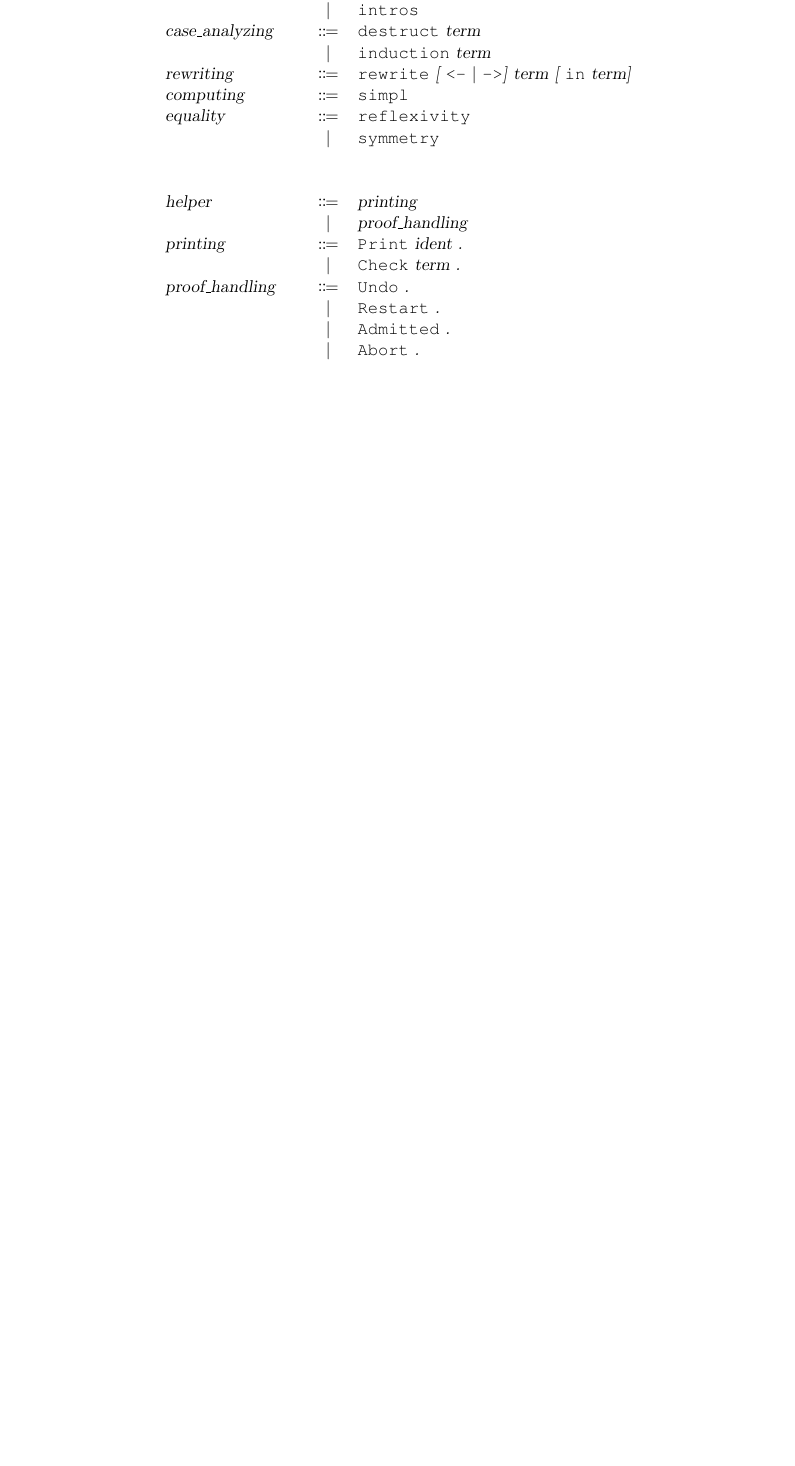
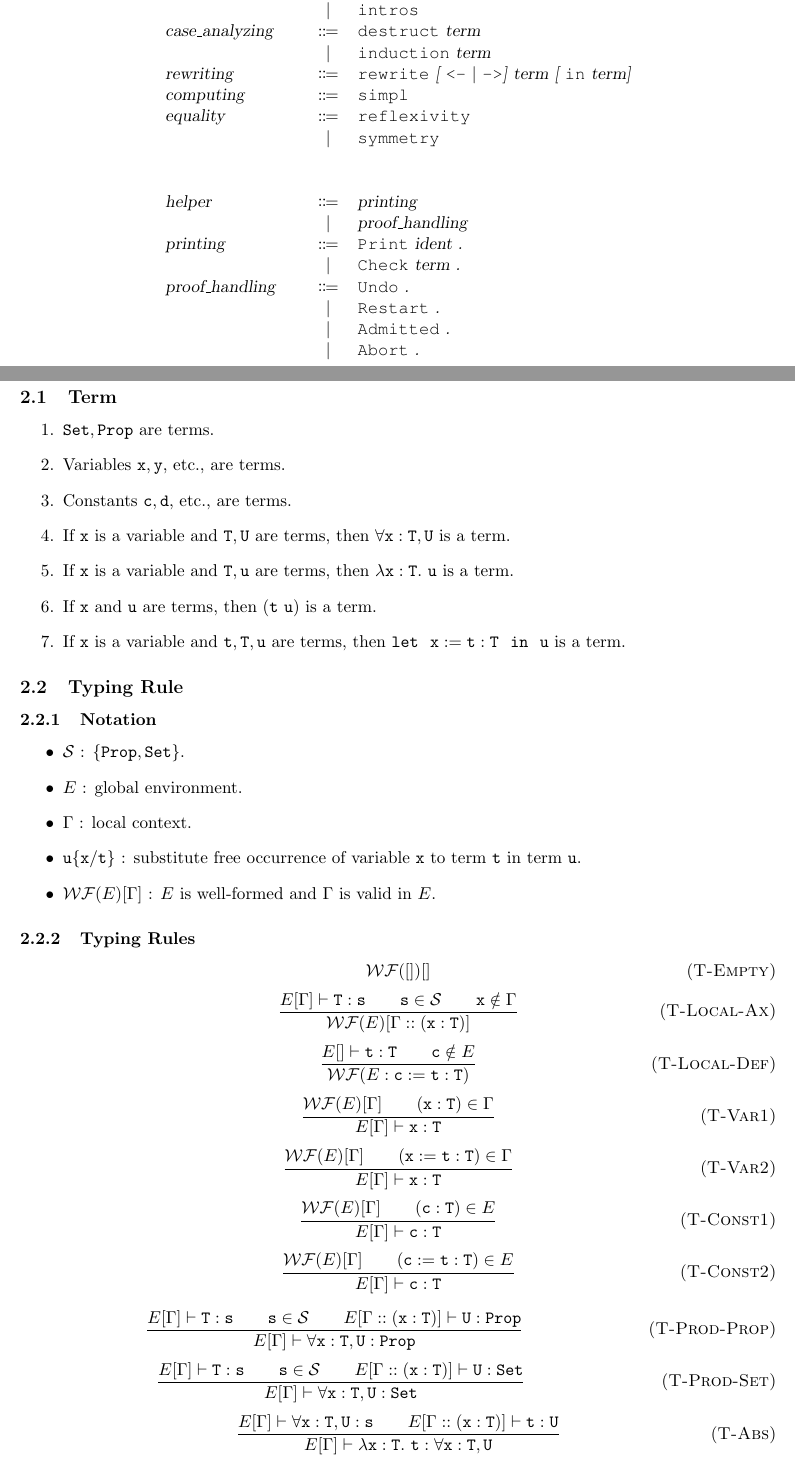
Before and after one commit to lsrcz/mini-prover, a LaTeX document (report/report.tex, which reads report/calculus.tex): part of page 2 of 3 before the commit and two parts of pages 2 and 3 of 5 after it, the two joined at a grey line, cut so that both start at the same text, the shorter picture padded with empty space. Compiled offline with pdfLaTeX.

Commit message:
upload calculus.tex and reference.bib

```diff
--- /dev/null
+++ b/report/calculus.tex
@@ -0,0 +1,76 @@
+\section{Calculus}
+
+\subsection{Term}
+
+\begin{enumerate}
+    \item $\tt Set,Prop$ are terms.
+    \item Variables $\tt x,y$, etc., are terms.
+    \item Constants $\tt c,d$, etc., are terms.
+    \item If $\tt x$ is a variable and $\tt T,U$ are terms, then $\forall\tt x:T,U$ is a term.
+    \item If $\tt x$ is a variable and $\tt T,u$ are terms, then $\lambda\tt x:T.\ u$ is a term.
+    \item If $\tt x$ and $\tt u$ are terms, then $\tt (t\ u)$ is a term.
+    \item If $\tt x$ is a variable and $\tt t,T,u$ are terms, then $\tt let\ \ x:=t:T\ \ in\ \ u$ is a term.
+\end{enumerate}
+
+\subsection{Typing Rule}
+
+\subsubsection{Notation}
+\begin{itemize}
+\item $\mathcal S$ : $\{\tt Prop,Set\}$.
+\item $E$ : global environment.
+\item $\Gamma$ : local context.
+\item $\tt u\{x/t\}$ : substitute free occurrence of variable $\tt x$ to term $\tt t$ in term $\tt u$.
+\item $\mathcal{WF}(E)[\Gamma]$ : $E$ is well-formed and $\Gamma$ is valid in $E$.
+\end{itemize}
+
+\subsubsection{Typing Rules}
+\begin{equation*}
+\mathcal{WF}([])[]
+    \tag{\sc T-Empty}
+\end{equation*}
+\begin{equation*}
+\frac{E[\Gamma]\vdash {\tt T:s\qquad s\in\mathcal{S}\qquad x}\notin\Gamma}
+    {\mathcal{WF}(E)[\Gamma ::(\tt x:T)]}
+    \tag{\sc T-Local-Ax}
+\end{equation*}
+\begin{equation*}
+\frac{E[]\vdash {\tt t:T\qquad c}\notin E}
+    {\mathcal{WF}(E:\tt c:=t:T)}
+    \tag{\sc T-Local-Def}
+\end{equation*}
+\begin{equation*}
+\frac{\mathcal{WF}(E)[\Gamma]\qquad ({\tt x:T})\in\Gamma}
+    {E[\Gamma]\vdash\tt x:T}
+    \tag{\sc T-Var1}
+\end{equation*}
+\begin{equation*}
+\frac{\mathcal{WF}(E)[\Gamma]\qquad ({\tt x:=t:T})\in\Gamma}
+    {E[\Gamma]\vdash\tt x:T}
+    \tag{\sc T-Var2}
+\end{equation*}
+\begin{equation*}
+\frac{\mathcal{WF}(E)[\Gamma]\qquad ({\tt c:T})\in E}
+    {E[\Gamma]\vdash\tt c:T}
+    \tag{\sc T-Const1}
+\end{equation*}
+\begin{equation*}
+\frac{\mathcal{WF}(E)[\Gamma]\qquad ({\tt c:=t:T})\in E}
+    {E[\Gamma]\vdash\tt c:T}
+    \tag{\sc T-Const2}
+\end{equation*}
+
+\begin{equation*}
+\frac{E[\Gamma]\vdash{\tt T:s\qquad s\in\mathcal{S}}\qquad E[\Gamma::({\tt x:T})]\vdash\tt U:Prop}
+    {E[\Gamma]\vdash\tt\forall x:T,U:Prop}
+    \tag{\sc T-Prod-Prop}
+\end{equation*}
+\begin{equation*}
+\frac{E[\Gamma]\vdash{\tt T:s\qquad s\in\mathcal{S}}\qquad E[\Gamma::({\tt x:T})]\vdash\tt U:Set}
+    {E[\Gamma]\vdash\tt\forall x:T,U:Set}
+    \tag{\sc T-Prod-Set}
+\end{equation*}
+\begin{equation*}
+\frac{E[\Gamma]\vdash\forall{\tt x:T,U:s}\qquad E[\Gamma::({\tt x:T})]\vdash{\tt t:U}}
+    {E[\Gamma]\vdash\lambda{\tt x:T.\ t:\forall x:T,U}}
+    \tag{\sc T-Abs}
+\end{equation*}
--- a/report/report.tex
+++ b/report/report.tex
@@ -9,3 +9,7 @@
 \usepackage{courier}
 \usepackage{longtable}
 
+\bibliographystyle{plain}
+
+\newtheorem{Def}{Definition}
+\newtheorem{Thm}{Theorem}
```
Also changed, not shown: report/reference.bib (added, +14 -0 lines), report/report.pdf, report/calculus.tex (60 more changed lines), report/report.tex (6 more changed lines).
